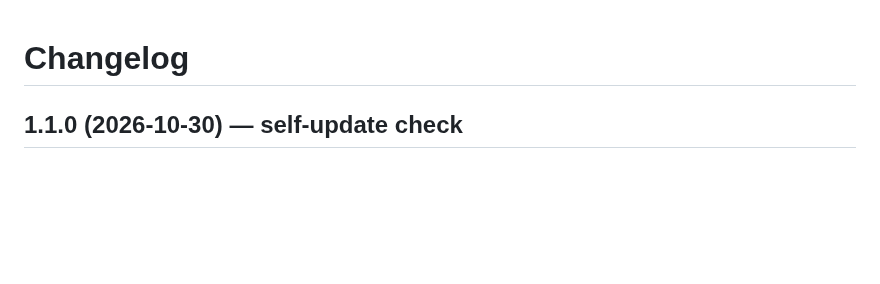
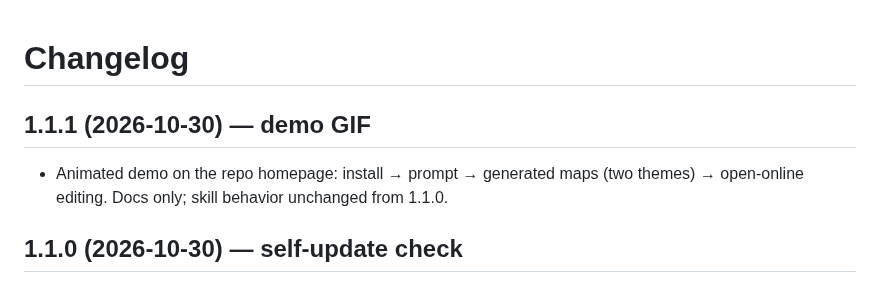
Before and after one commit to memobrain/draw-diagrams, a Markdown page: CHANGELOG.md, the part around the change. Rendered like a GitHub page; blank space fills up the shorter version.

Commit message:
publish v1.1.1 (mirror of xiaohai-repo@016e6ad8; pushed via Git Data API - git https unreachable)

```diff
--- a/CHANGELOG.md
+++ b/CHANGELOG.md
@@ -1,4 +1,9 @@
 # Changelog
+
+## 1.1.1 (2026-10-30) — demo GIF
+
+- Animated demo on the repo homepage: install → prompt → generated maps (two themes)
+  → open-online editing. Docs only; skill behavior unchanged from 1.1.0.
 
 ## 1.1.0 (2026-10-30) — self-update check
 
```
Also changed, not shown: README.md (+2 -0 lines), SKILL.md (+1 -1 lines), demo.gif (added), 1 other file.
